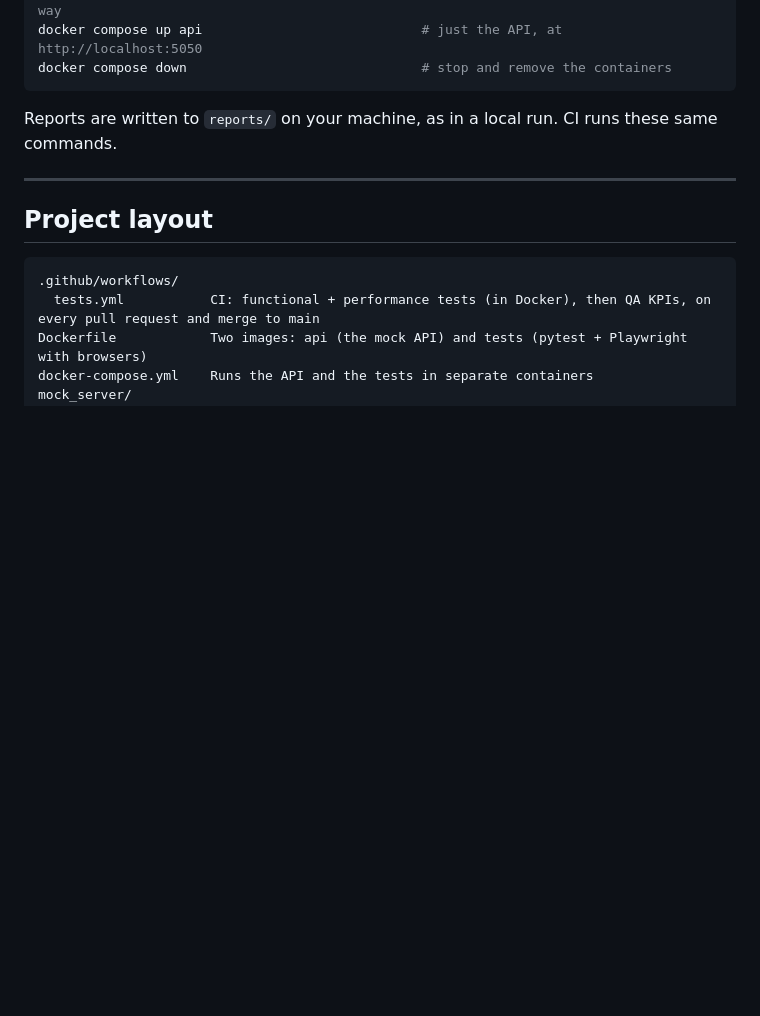
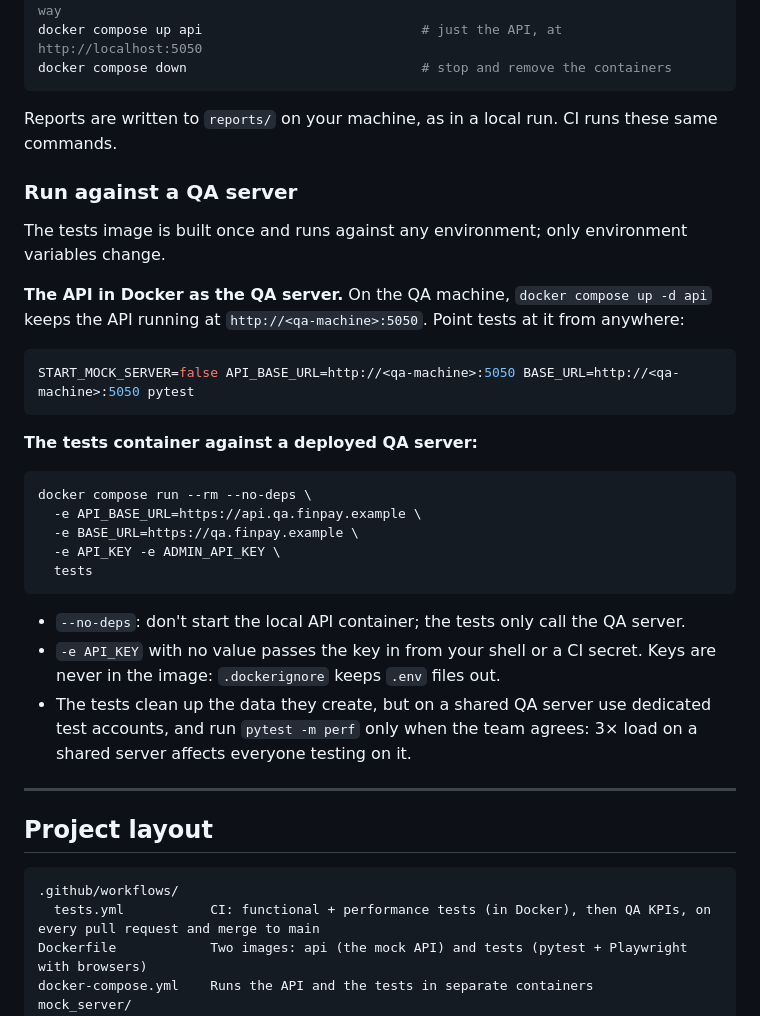
Before and after one commit to ai-musician/qa-automation-framework, a Markdown page: README.md, the part around the change. Drawn GitHub-style; blank space fills up the shorter version.

Commit message:
README: run the API or the tests container against a QA server

````diff
--- a/README.md
+++ b/README.md
@@ -45,6 +45,33 @@ docker compose down                              # stop and remove the container
 ```
 
 Reports are written to `reports/` on your machine, as in a local run. CI runs these same commands.
+
+### Run against a QA server
+
+The tests image is built once and runs against any environment; only environment variables change.
+
+**The API in Docker as the QA server.** On the QA machine, `docker compose up -d api` keeps the API running at
+`http://<qa-machine>:5050`. Point tests at it from anywhere:
+
+```bash
+START_MOCK_SERVER=false API_BASE_URL=http://<qa-machine>:5050 BASE_URL=http://<qa-machine>:5050 pytest
+```
+
+**The tests container against a deployed QA server:**
+
+```bash
+docker compose run --rm --no-deps \
+  -e API_BASE_URL=https://api.qa.finpay.example \
+  -e BASE_URL=https://qa.finpay.example \
+  -e API_KEY -e ADMIN_API_KEY \
+  tests
+```
+
+- `--no-deps`: don't start the local API container; the tests only call the QA server.
+- `-e API_KEY` with no value passes the key in from your shell or a CI secret. Keys are never in the image:
+  `.dockerignore` keeps `.env` files out.
+- The tests clean up the data they create, but on a shared QA server use dedicated test accounts, and run
+  `pytest -m perf` only when the team agrees: 3× load on a shared server affects everyone testing on it.
 
 ---
 
````
